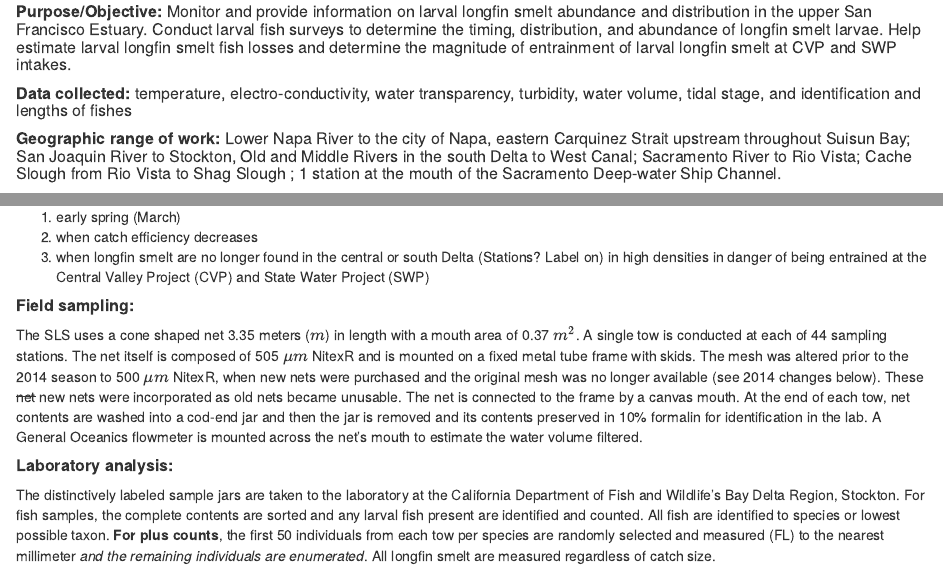
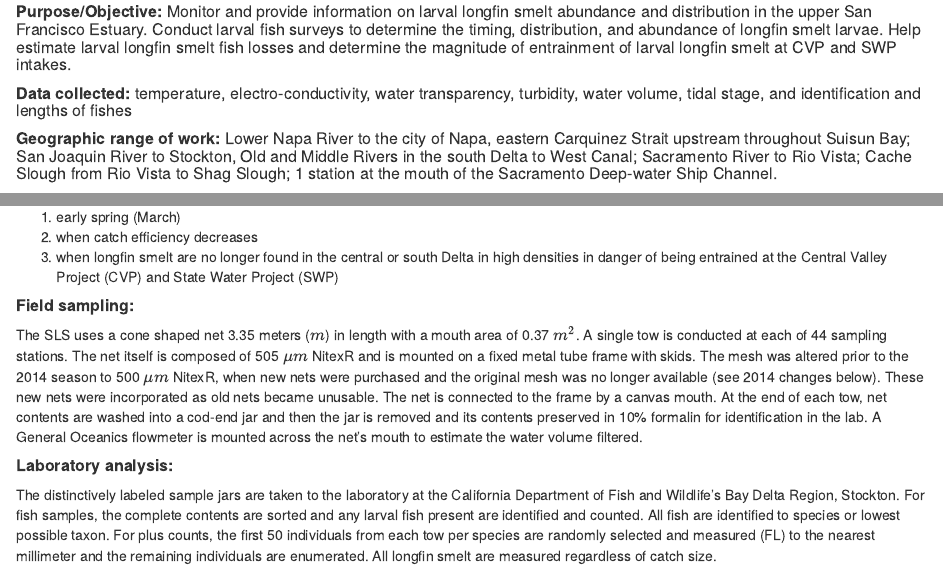
Before and after one commit to trinhxuann/CDFW-IEP-Surveys, an R Markdown document (data-raw/SLS_Metadata.Rmd): the page in a window 1100 px wide, from 330 px down, and a second part further down, joined at a grey line. Rendered offline with R 4.5, knitr and Pandoc, with nearby package versions; some code elsewhere in the file could not run offline.

Commit message:
Update SLS_Metadata.Rmd
Confirmed wording changes with Adam. This document is ok for now.

```diff
--- a/data-raw/SLS_Metadata.Rmd
+++ b/data-raw/SLS_Metadata.Rmd
@@ -92,16 +92,16 @@ leaflet(LTMRdata::SLS %>%
 
 1. early spring (March)
 2. when catch efficiency decreases
-3. when longfin smelt are no longer found in the central or south Delta (Stations? Label on) in high densities in danger of being entrained at the Central Valley Project (CVP) and State Water Project (SWP)
+3. when longfin smelt are no longer found in the central or south Delta in high densities in danger of being entrained at the Central Valley Project (CVP) and State Water Project (SWP)
 
 ##### **Field sampling:**
 
 The SLS uses a cone shaped net 3.35 meters ($m$) in length with a mouth area of 0.37 $m^2$. A single tow is conducted at each of 44 sampling stations. The net itself is composed of 505 $\mu m$ NitexR and is mounted on a fixed metal tube frame with skids. The
-mesh was altered prior to the 2014 season to 500 $\mu m$ NitexR, when new nets were purchased and the original mesh was no longer available (see 2014 changes below). These ~~net~~ new nets were incorporated as old nets became unusable. The net is connected to the frame by a canvas mouth. At the end of each tow, net contents are washed into a cod-end jar and then the jar is removed and its contents preserved in 10% formalin for identification in the lab. A General Oceanics flowmeter is mounted across the net’s mouth to estimate the water volume filtered.
+mesh was altered prior to the 2014 season to 500 $\mu m$ NitexR, when new nets were purchased and the original mesh was no longer available (see 2014 changes below). These new nets were incorporated as old nets became unusable. The net is connected to the frame by a canvas mouth. At the end of each tow, net contents are washed into a cod-end jar and then the jar is removed and its contents preserved in 10% formalin for identification in the lab. A General Oceanics flowmeter is mounted across the net’s mouth to estimate the water volume filtered.
 
 ##### **Laboratory analysis:**
 
-The distinctively labeled sample jars are taken to the laboratory at the California Department of Fish and Wildlife’s Bay Delta Region, Stockton. For fish samples, the complete contents are sorted and any larval fish present are identified and counted. All fish are identified to species or lowest possible taxon. **For plus counts**, the first 50 individuals from each tow per species are randomly selected and measured (FL) to the nearest millimeter *and the remaining individuals are enumerated*. All longfin smelt are measured regardless of catch size.
+The distinctively labeled sample jars are taken to the laboratory at the California Department of Fish and Wildlife’s Bay Delta Region, Stockton. For fish samples, the complete contents are sorted and any larval fish present are identified and counted. All fish are identified to species or lowest possible taxon. For plus counts, the first 50 individuals from each tow per species are randomly selected and measured (FL) to the nearest millimeter and the remaining individuals are enumerated. All longfin smelt are measured regardless of catch size.
 
 ##### **Relative density analysis:**
 
```
Also changed, not shown: data-raw/SLS_Metadata.Rmd (4 more changed lines).
